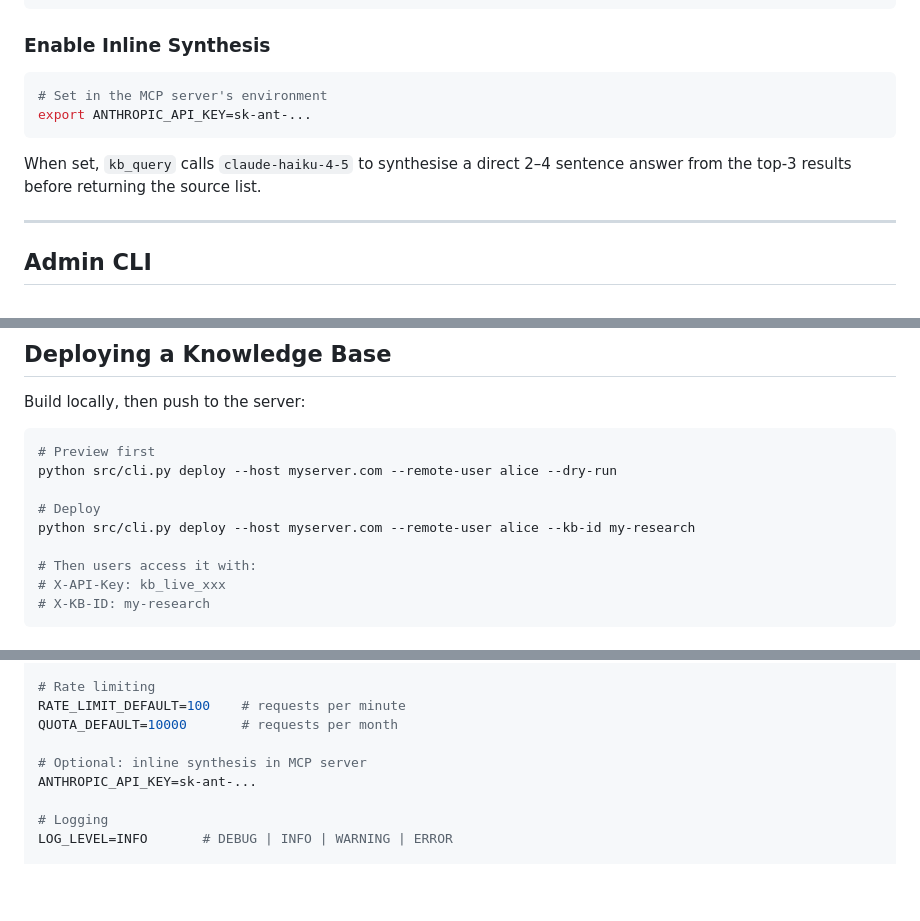
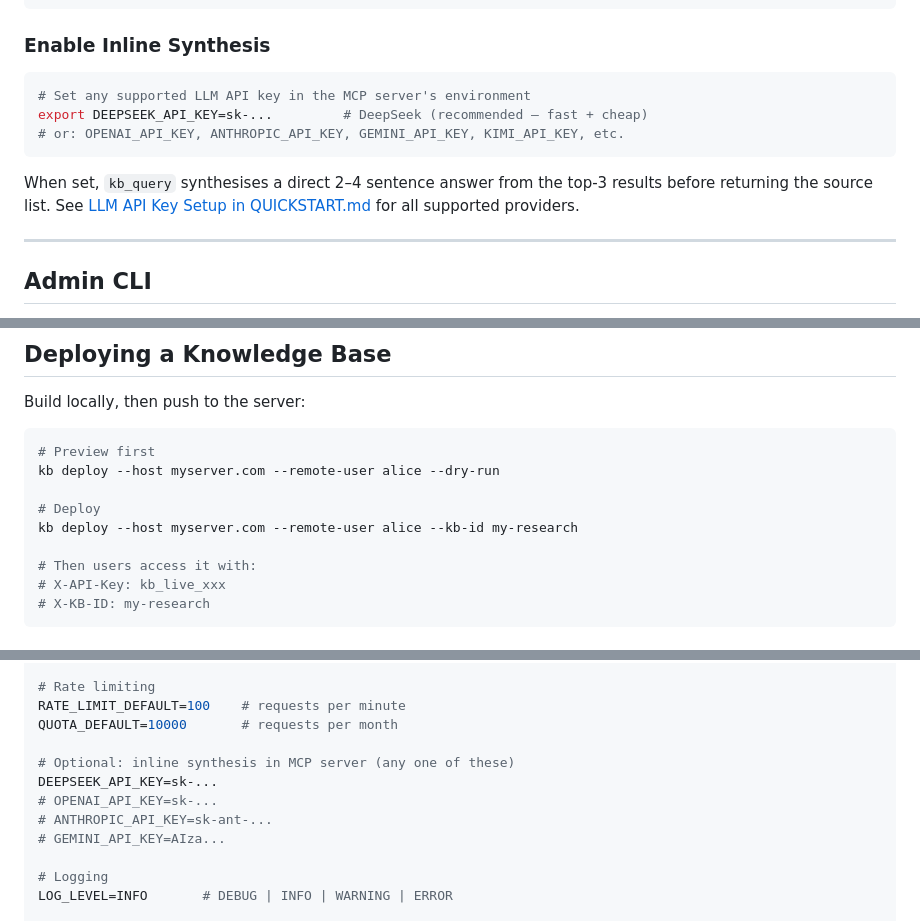
Before and after one commit to QuanL306/ensemble-llm-wiki, a Markdown page: cloud_platform/README.md, 3 parts joined by grey strips. Rendered like a GitHub page; blank space fills up the shorter version.

````diff
--- a/cloud_platform/README.md
+++ b/cloud_platform/README.md
@@ -137,11 +137,12 @@ python src/server/mcp_http_server.py   # port 8001
 ### Enable Inline Synthesis
 
 ```bash
-# Set in the MCP server's environment
-export ANTHROPIC_API_KEY=sk-ant-...
+# Set any supported LLM API key in the MCP server's environment
+export DEEPSEEK_API_KEY=sk-...         # DeepSeek (recommended — fast + cheap)
+# or: OPENAI_API_KEY, ANTHROPIC_API_KEY, GEMINI_API_KEY, KIMI_API_KEY, etc.
 ```
 
-When set, `kb_query` calls `claude-haiku-4-5` to synthesise a direct 2–4 sentence answer from the top-3 results before returning the source list.
+When set, `kb_query` synthesises a direct 2–4 sentence answer from the top-3 results before returning the source list. See [LLM API Key Setup in QUICKSTART.md](../QUICKSTART.md) for all supported providers.
 
 ---
 
@@ -328,10 +329,10 @@ Build locally, then push to the server:
 
 ```bash
 # Preview first
-python src/cli.py deploy --host myserver.com --remote-user alice --dry-run
+kb deploy --host myserver.com --remote-user alice --dry-run
 
 # Deploy
-python src/cli.py deploy --host myserver.com --remote-user alice --kb-id my-research
+kb deploy --host myserver.com --remote-user alice --kb-id my-research
 
 # Then users access it with:
 # X-API-Key: kb_live_xxx
@@ -371,8 +372,11 @@ API_KEY_SALT=another-secret
 RATE_LIMIT_DEFAULT=100    # requests per minute
 QUOTA_DEFAULT=10000       # requests per month
 
-# Optional: inline synthesis in MCP server
-ANTHROPIC_API_KEY=sk-ant-...
+# Optional: inline synthesis in MCP server (any one of these)
+DEEPSEEK_API_KEY=sk-...
+# OPENAI_API_KEY=sk-...
+# ANTHROPIC_API_KEY=sk-ant-...
+# GEMINI_API_KEY=AIza...
 
 # Logging
 LOG_LEVEL=INFO       # DEBUG | INFO | WARNING | ERROR
````
Also changed, not shown: other parts of cloud_platform/README.md (+4 -4 lines), QUICKSTART.md (+5 -0 lines), builder/README.md (+36 -37 lines).
